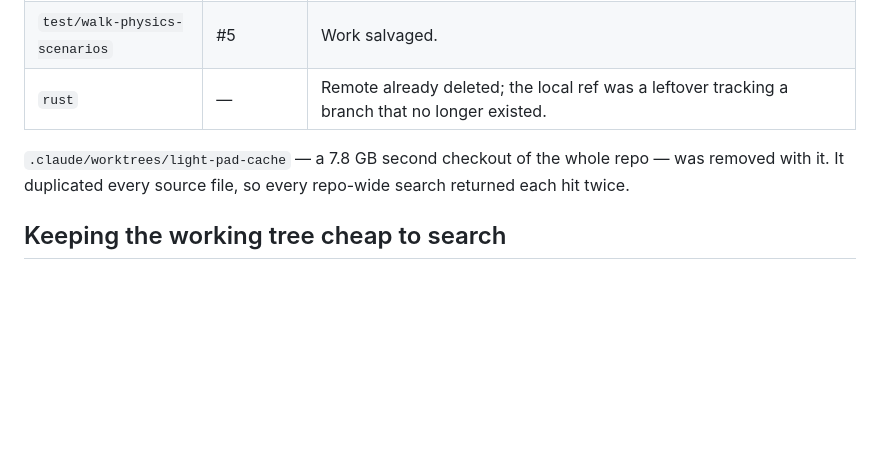
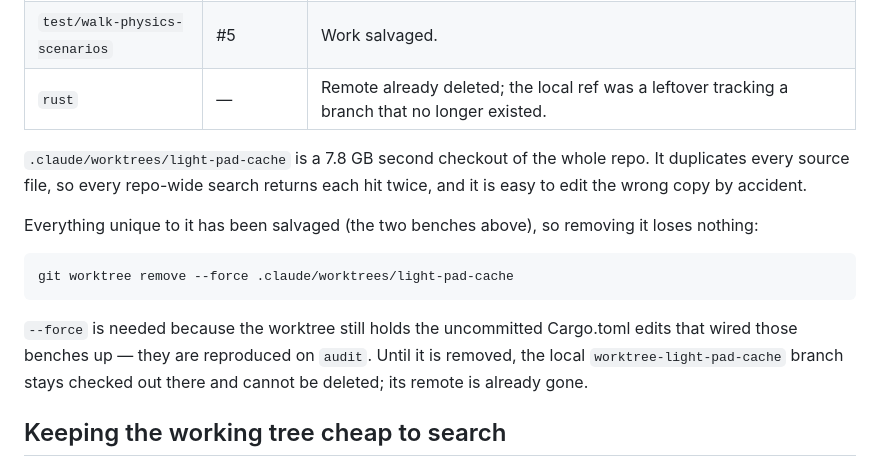
Before and after one commit to benpm/new-soils-js, a Markdown page: docs/dev/repo-hygiene.md, the part around the change. Drawn GitHub-style; blank space fills up the shorter version.

Commit message:
docs: worktree removal is a manual step
git worktree remove --force was refused — it discards the uncommitted files
still in that tree. Everything unique to them is reproduced on audit, so the
command is recorded for whoever runs it.

Co-Authored-By: Claude Opus 5 <noreply@anthropic.com>
Claude-Session: https://claude.ai/code/session_01BdiCQ9bbFsfowk9fzUtjgB

````diff
--- a/docs/dev/repo-hygiene.md
+++ b/docs/dev/repo-hygiene.md
@@ -52,9 +52,21 @@ code that had been deleted.
 | `test/walk-physics-scenarios` | #5 | Work salvaged. |
 | `rust` | — | Remote already deleted; the local ref was a leftover tracking a branch that no longer existed. |
 
-`.claude/worktrees/light-pad-cache` — a 7.8 GB second checkout of the whole
-repo — was removed with it. It duplicated every source file, so every
-repo-wide search returned each hit twice.
+`.claude/worktrees/light-pad-cache` is a 7.8 GB second checkout of the whole
+repo. It duplicates every source file, so every repo-wide search returns each
+hit twice, and it is easy to edit the wrong copy by accident.
+
+Everything unique to it has been salvaged (the two benches above), so removing
+it loses nothing:
+
+```
+git worktree remove --force .claude/worktrees/light-pad-cache
+```
+
+`--force` is needed because the worktree still holds the uncommitted Cargo.toml
+edits that wired those benches up — they are reproduced on `audit`. Until it is
+removed, the local `worktree-light-pad-cache` branch stays checked out there and
+cannot be deleted; its remote is already gone.
 
 ## Keeping the working tree cheap to search
 
````
